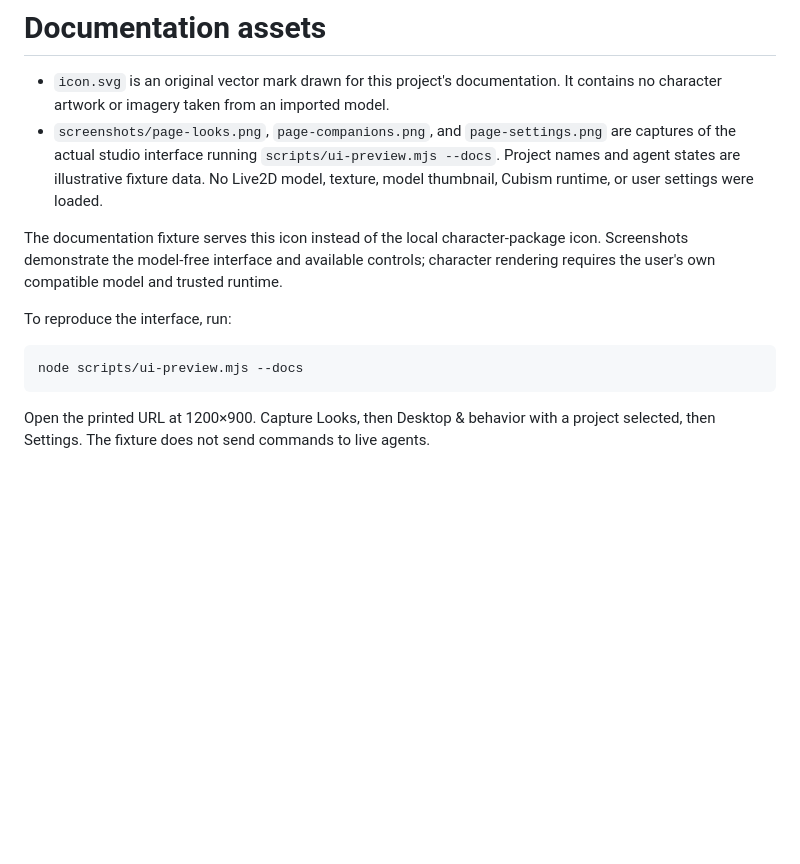
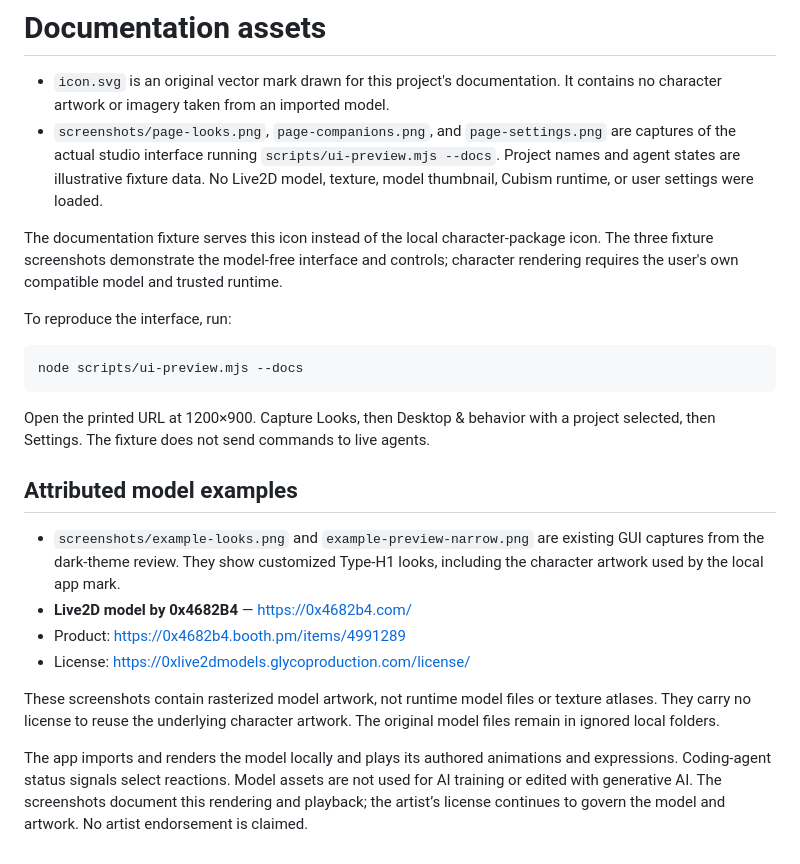
Before and after one commit to mkaydin/chibi-agents, a Markdown page: docs/ASSETS.md, the part around the change. Drawn GitHub-style; blank space fills up the shorter version.

```diff
--- a/docs/ASSETS.md
+++ b/docs/ASSETS.md
@@ -8,7 +8,7 @@
   texture, model thumbnail, Cubism runtime, or user settings were loaded.
 
 The documentation fixture serves this icon instead of the local character-package
-icon. Screenshots demonstrate the model-free interface and available controls;
+icon. The three fixture screenshots demonstrate the model-free interface and controls;
 character rendering requires the user's own compatible model and trusted runtime.
 
 To reproduce the interface, run:
@@ -19,3 +19,22 @@ node scripts/ui-preview.mjs --docs
 
 Open the printed URL at 1200×900. Capture Looks, then Desktop & behavior with a
 project selected, then Settings. The fixture does not send commands to live agents.
+
+## Attributed model examples
+
+- `screenshots/example-looks.png` and `example-preview-narrow.png` are existing
+  GUI captures from the dark-theme review. They show customized Type-H1 looks,
+  including the character artwork used by the local app mark.
+- **Live2D model by 0x4682B4** — https://0x4682b4.com/
+- Product: https://0x4682b4.booth.pm/items/4991289
+- License: https://0xlive2dmodels.glycoproduction.com/license/
+
+These screenshots contain rasterized model artwork, not runtime model files or
+texture atlases. They carry no license to reuse the underlying character artwork.
+The original model files remain in ignored local folders.
+
+The app imports and renders the model locally and plays its authored animations
+and expressions. Coding-agent status signals select reactions. Model assets are
+not used for AI training or edited with generative AI. The screenshots document
+this rendering and playback; the artist’s license continues to govern the model
+and artwork. No artist endorsement is claimed.
```
Also changed, not shown: README.md (+28 -3 lines), docs/screenshots/example-looks.png (added), docs/screenshots/example-preview-narrow.png (added).
